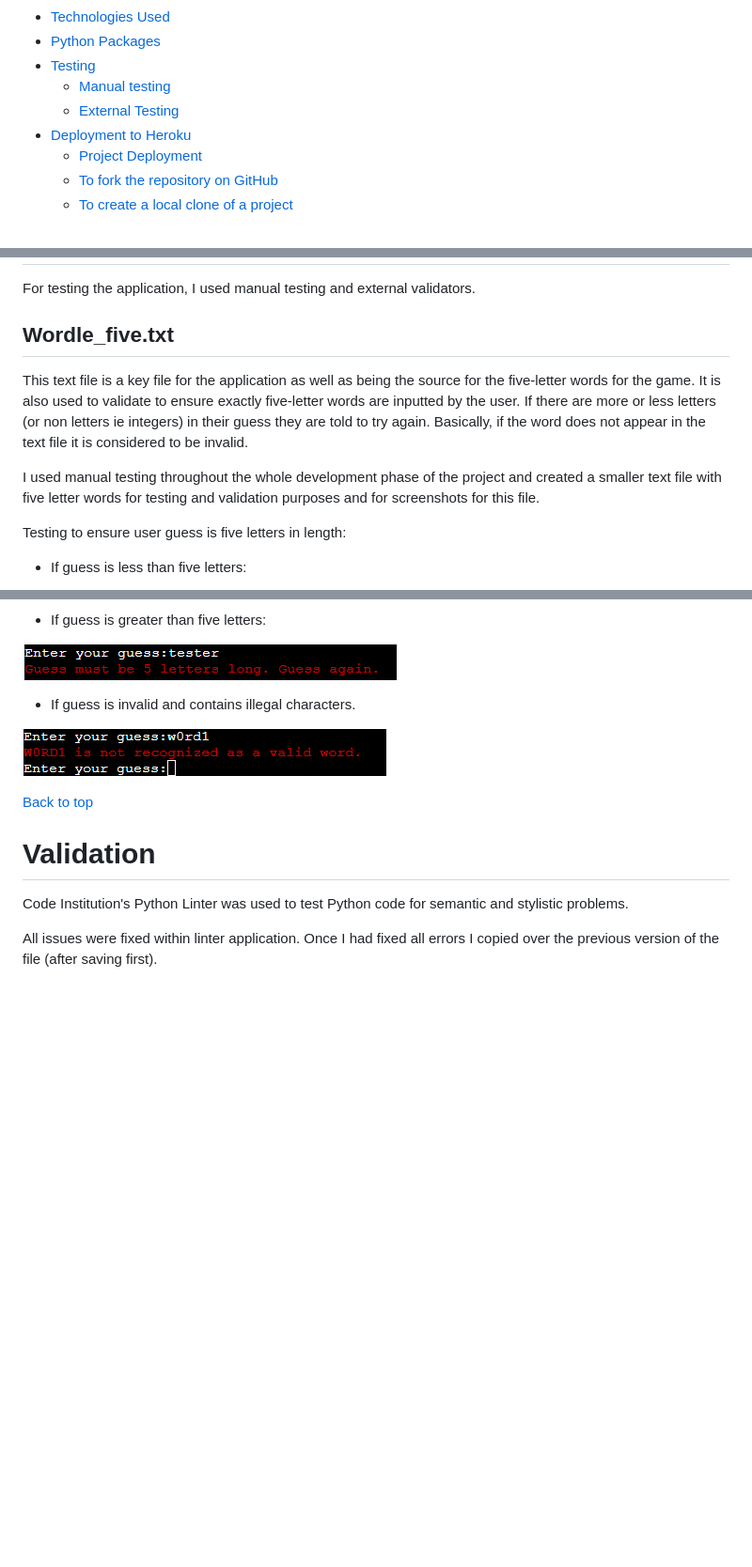
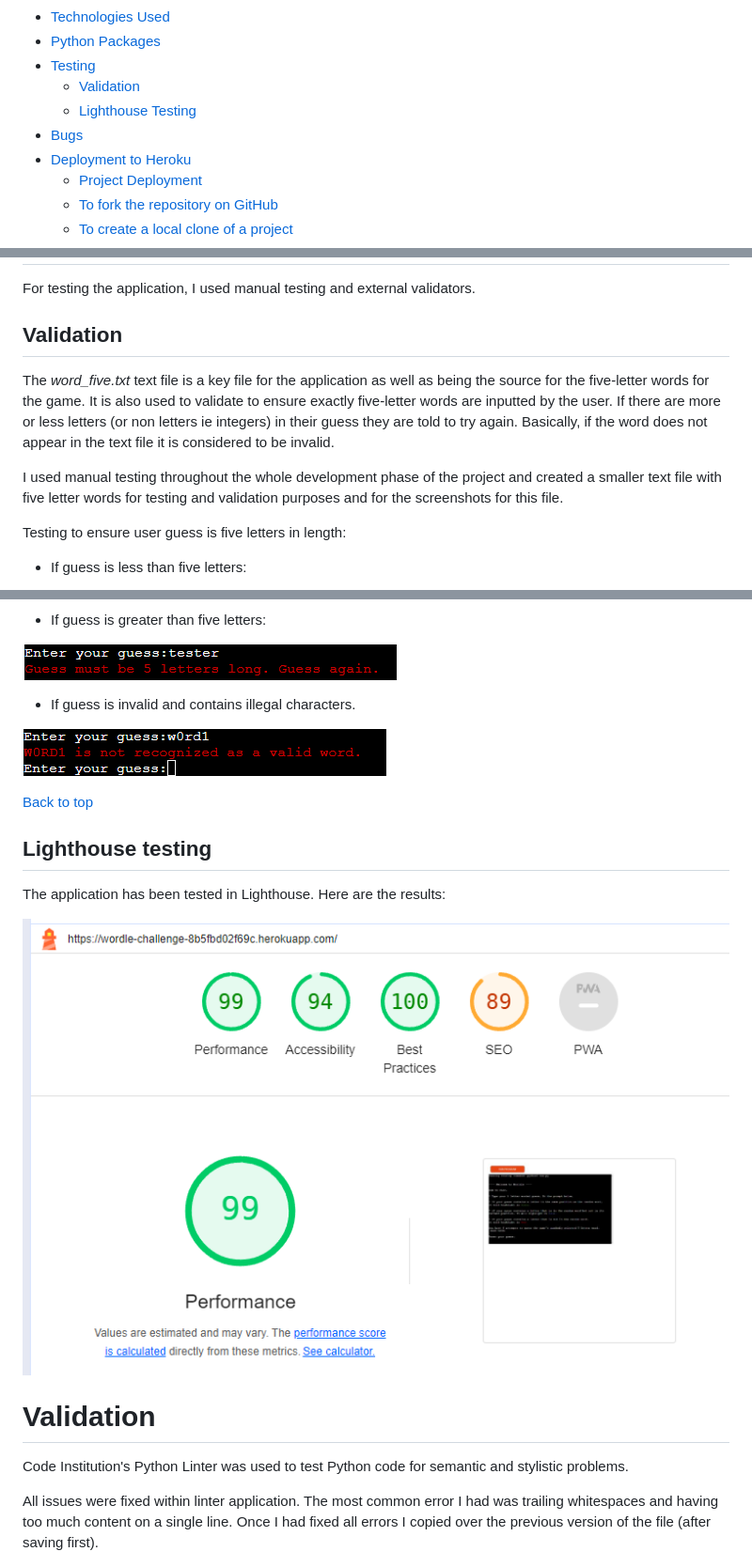
Before and after one commit to carlow78/wordle-challenge, a Markdown page: README.md, 3 parts joined by grey strips. Shown: that part at 94% size. GitHub-like rendering; pictures changed too: assets/images/lighthouse-test.png (added); blank space fills up the shorter version.

Commit message:
readme fixes
Add bugging section
Add lighthouse testing + screenshot
Fix testing hyperlinks

```diff
--- a/README.md
+++ b/README.md
@@ -36,8 +37,9 @@ You can play the game here:
 - [Technologies Used](#technologies-used)
 - [Python Packages](#python-packages)
 - [Testing](#testing)
-    - [Manual testing](#manual-testing)
-    - [External Testing](#external-testing)
+    - [Validation](#validation)
+   - [Lighthouse Testing](#lighthouse-testing)
+- [Bugs](#bugs)
 - [Deployment to Heroku](#deployment-to-heroku)
   - [Project Deployment](#project-deployment)
   - [To fork the repository on GitHub](#to-fork-the-repository-on-github)
@@ -222,11 +222,11 @@ If the user chooses 'N' and presses Enter, a goodbye message is displayed.
 
 For testing the application, I used manual testing and external validators.
 
-## Wordle_five.txt
+## Validation
 
-This text file is a key file for the application as well as being the source for the five-letter words for the game. It is also used to validate to ensure exactly five-letter words are inputted by the user. If there are more or less letters (or non letters ie integers) in their guess they are told to try again. Basically, if the word does not appear in the text file it is considered to be invalid.
+The <i>word_five.txt</i> text file is a key file for the application as well as being the source for the five-letter words for the game. It is also used to validate to ensure exactly five-letter words are inputted by the user. If there are more or less letters (or non letters ie integers) in their guess they are told to try again. Basically, if the word does not appear in the text file it is considered to be invalid.
 
-I used manual testing throughout the whole development phase of the project and created a smaller text file with five letter words for testing and validation purposes and for screenshots for this file.
+I used manual testing throughout the whole development phase of the project and created a smaller text file with five letter words for testing and validation purposes and for the screenshots for this file.
 
 
 Testing to ensure user guess is five letters in length:
@@ -245,11 +245,17 @@ Testing to ensure user guess is five letters in length:
 
 [Back to top](#contents)
 
+## Lighthouse testing
+
+The application has been tested in Lighthouse. Here are the results:
+
+![Lighthouse testing](assets/images/lighthouse-test.png)
+
 # Validation
 
 Code Institution's Python Linter was used to test Python code for semantic and stylistic problems.
 
-All issues were fixed within linter application. Once I had fixed all errors I copied over the previous version of the file (after saving first).
+All issues were fixed within linter application. The most common error I had was trailing whitespaces and having too much content on a single line. Once I had fixed all errors I copied over the previous version of the file (after saving first).
 
 ![Pylint Run](assets/images/linter-run.py.png)
 
```
Also changed, not shown: other parts of README.md (+6 -3 lines).
